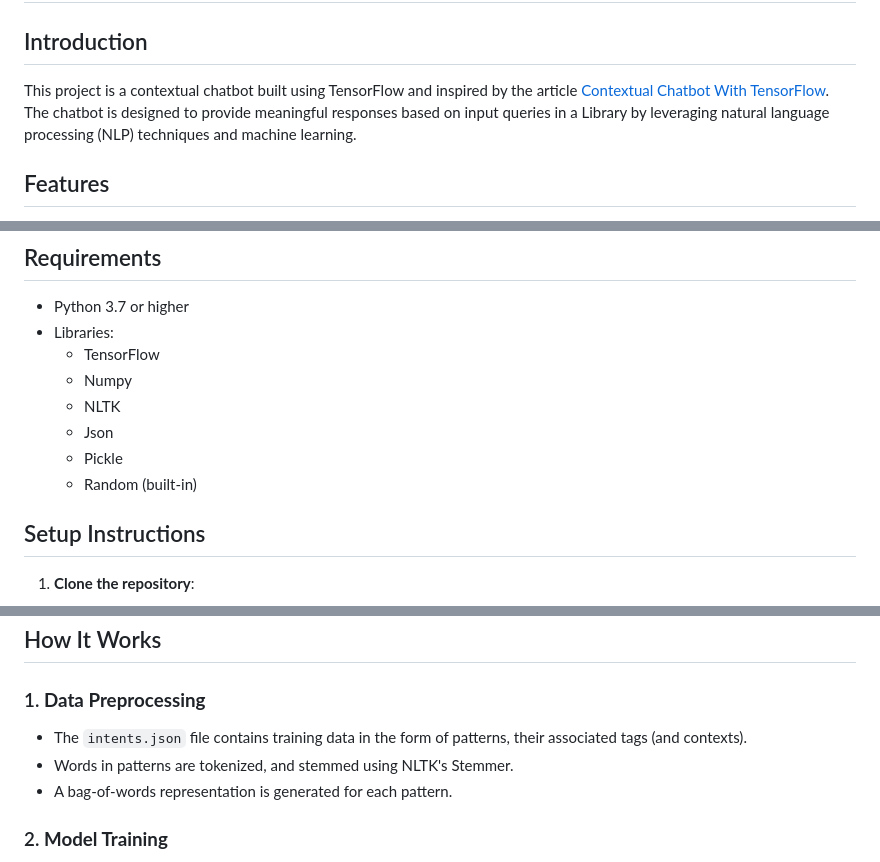
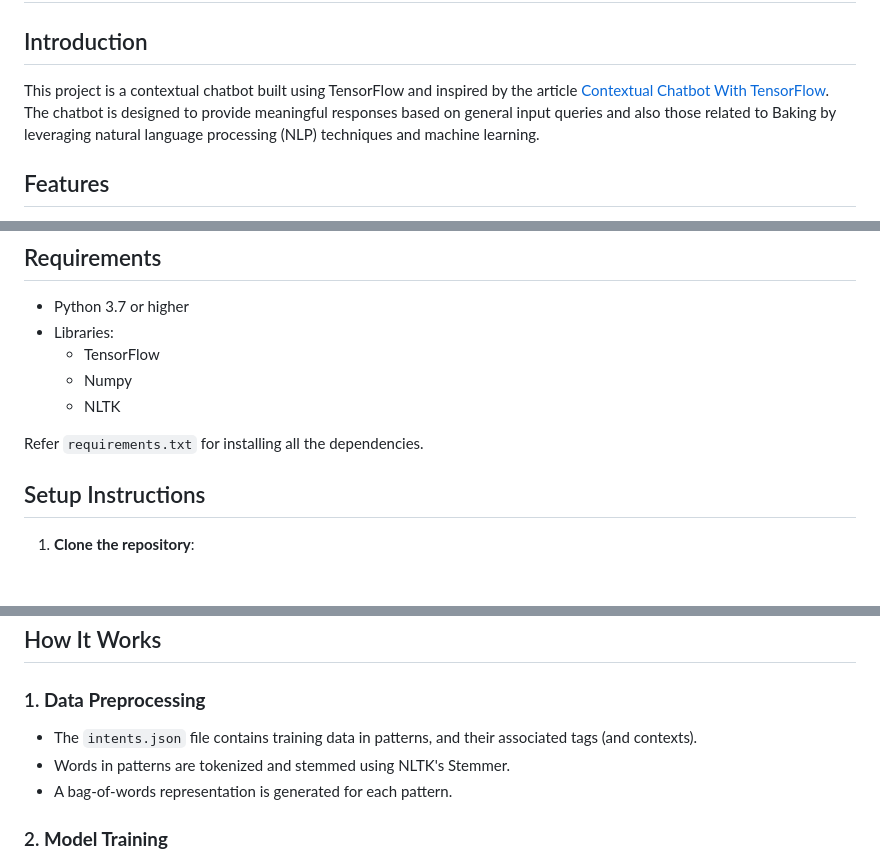
Before and after one commit to Subhoshri/Chatbot, a Markdown page: README.md, 3 parts joined by grey strips. GitHub-like rendering; blank space fills up the shorter version.

```diff
--- a/README.md
+++ b/README.md
@@ -1,7 +1,7 @@
 # Chatbot Model Development
 
 ## Introduction
-This project is a contextual chatbot built using TensorFlow and inspired by the article [Contextual Chatbot With TensorFlow](https://chatbotsmagazine.com/contextual-chat-bots-with-tensorflow-4391749d0077). The chatbot is designed to provide meaningful responses based on input queries in a Library by leveraging natural language processing (NLP) techniques and machine learning.
+This project is a contextual chatbot built using TensorFlow and inspired by the article [Contextual Chatbot With TensorFlow](https://chatbotsmagazine.com/contextual-chat-bots-with-tensorflow-4391749d0077). The chatbot is designed to provide meaningful responses based on general input queries and also those related to Baking by leveraging natural language processing (NLP) techniques and machine learning.
 
 ## Features
 - Tokenization and stemming of input text for preprocessing.
@@ -16,9 +16,8 @@ This project is a contextual chatbot built using TensorFlow and inspired by the
   - TensorFlow
   - Numpy
   - NLTK
-  - Json
-  - Pickle
-  - Random (built-in)
+
+Refer `requirements.txt` for installing all the dependencies.
 
 
 ## Setup Instructions
@@ -46,8 +45,8 @@ This project is a contextual chatbot built using TensorFlow and inspired by the
 
 ## How It Works
 ### 1. **Data Preprocessing**
-   - The `intents.json` file contains training data in the form of patterns, their associated tags (and contexts).
-   - Words in patterns are tokenized, and stemmed using NLTK's Stemmer.
+   - The `intents.json` file contains training data in patterns, and their associated tags (and contexts).
+   - Words in patterns are tokenized and stemmed using NLTK's Stemmer.
    - A bag-of-words representation is generated for each pattern.
 
 ### 2. **Model Training**
```
